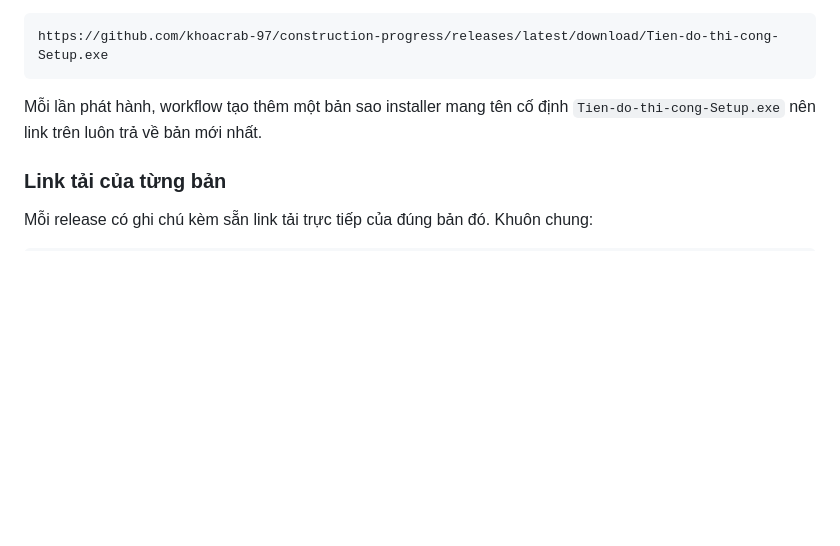
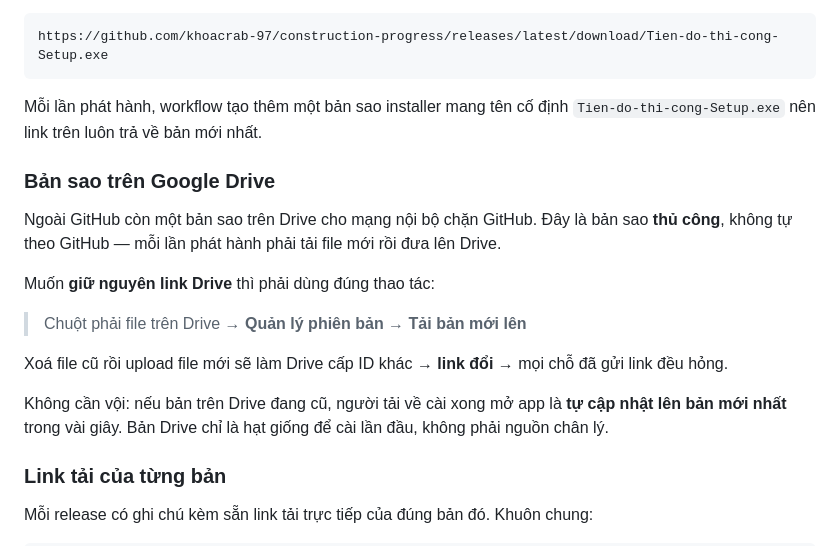
Before and after one commit to khoacrab-97/construction-progress, a Markdown page: README.md, the part around the change. Rendered like a GitHub page; blank space fills up the shorter version.

Commit message:
docs: ghi lại quyết định phát hành qua bản sao Google Drive
Bản Drive là bản sao THỦ CÔNG, không tự theo GitHub. Ghi rõ hai điều dễ quên:
- giữ nguyên link thì phải dùng "Quản lý phiên bản", xoá rồi upload lại sẽ đổi ID
- bản Drive cũ không nguy hiểm vì app tự cập nhật sau khi cài

Co-Authored-By: Claude Opus 5 <noreply@anthropic.com>

```diff
--- a/README.md
+++ b/README.md
@@ -75,6 +75,23 @@ https://github.com/khoacrab-97/construction-progress/releases/latest/download/Ti
 Mỗi lần phát hành, workflow tạo thêm một bản sao installer mang tên cố định
 `Tien-do-thi-cong-Setup.exe` nên link trên luôn trả về bản mới nhất.
 
+### Bản sao trên Google Drive
+
+Ngoài GitHub còn một bản sao trên Drive cho mạng nội bộ chặn GitHub. Đây là bản
+sao **thủ công**, không tự theo GitHub — mỗi lần phát hành phải tải file mới rồi
+đưa lên Drive.
+
+Muốn **giữ nguyên link Drive** thì phải dùng đúng thao tác:
+
+> Chuột phải file trên Drive → **Quản lý phiên bản** → **Tải bản mới lên**
+
+Xoá file cũ rồi upload file mới sẽ làm Drive cấp ID khác → **link đổi** → mọi chỗ
+đã gửi link đều hỏng.
+
+Không cần vội: nếu bản trên Drive đang cũ, người tải về cài xong mở app là **tự
+cập nhật lên bản mới nhất** trong vài giây. Bản Drive chỉ là hạt giống để cài lần
+đầu, không phải nguồn chân lý.
+
 ### Link tải của từng bản
 
 Mỗi release có ghi chú kèm sẵn link tải trực tiếp của đúng bản đó. Khuôn chung:
```
Also changed, not shown: CLAUDE.md (+1 -0 lines).
